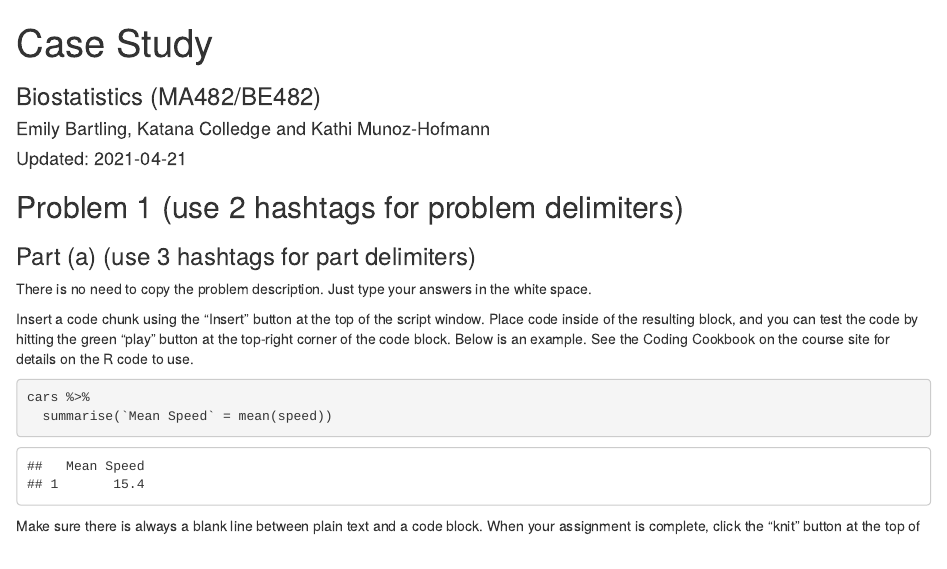
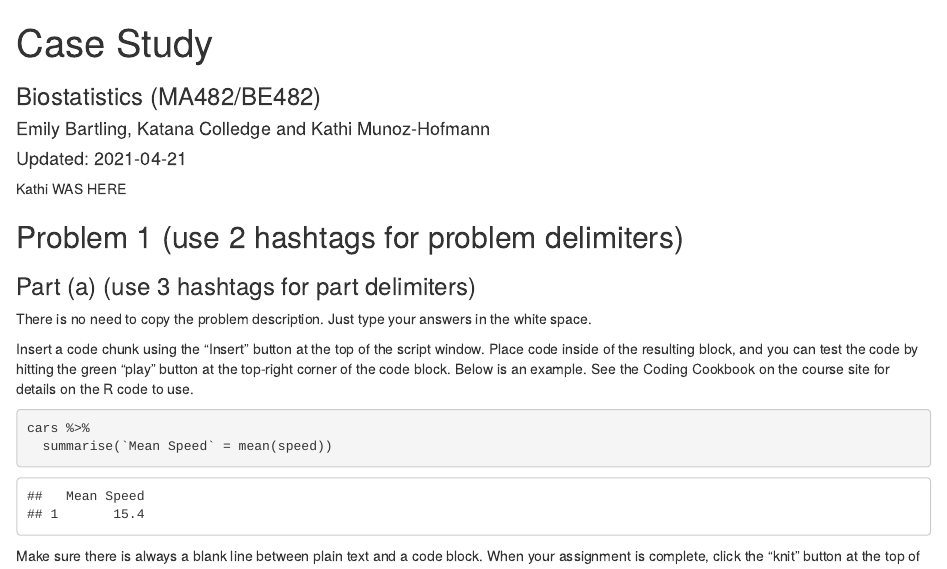
Before and after one commit to colledkm/MA482-Case-Study-antiInflam, an R Markdown document (Case_Study.Rmd): the page in a window 1100 px wide, from its top. Rendered offline with R 4.5, knitr and Pandoc, with nearby package versions; drawn as R Markdown's standard HTML page in place of the format the file asks for; some code elsewhere in the file could not run offline; common packages that the code uses without loading them are loaded.

Commit message:
Kathi here

````diff
--- a/Case_Study.Rmd
+++ b/Case_Study.Rmd
@@ -12,6 +12,7 @@ output: reyes482::ma482_word_format
 reyes482:::ma482_setup()
 ```
 
+Kathi WAS HERE
 
 ## Problem 1 (use 2 hashtags for problem delimiters)
 
````
